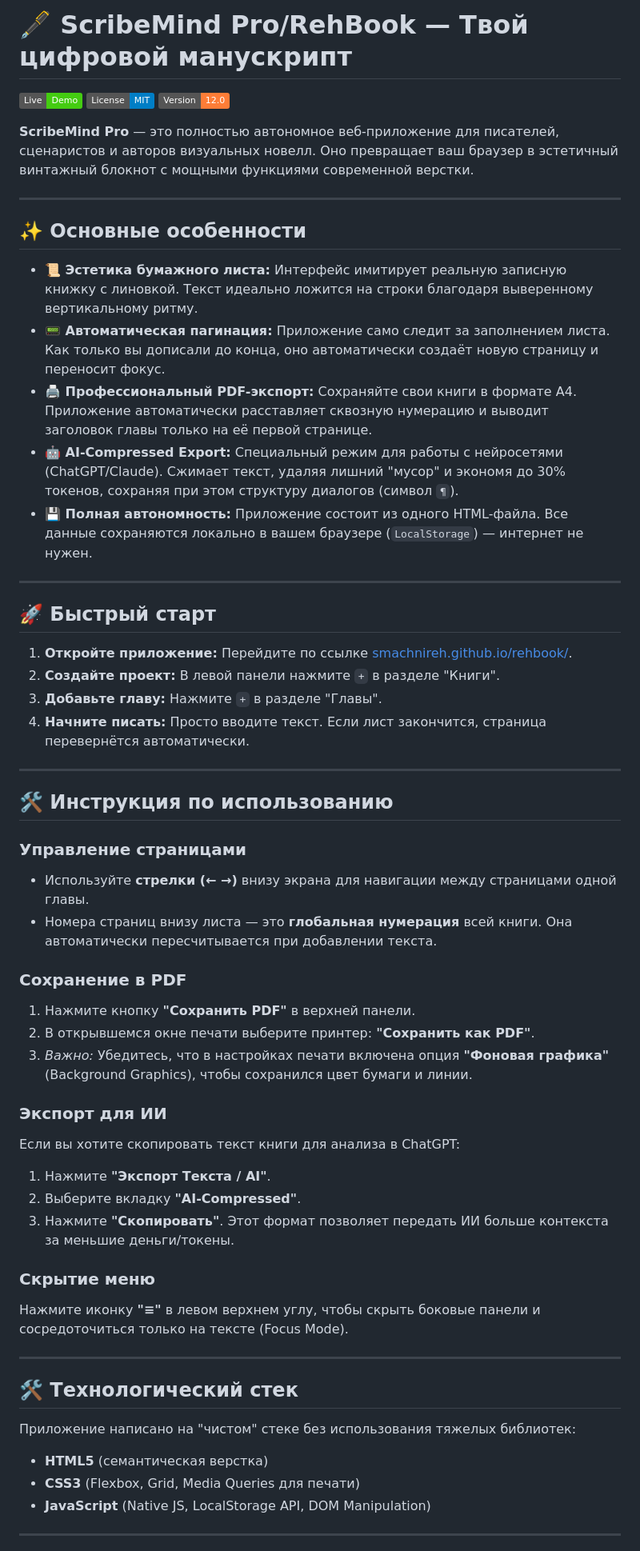
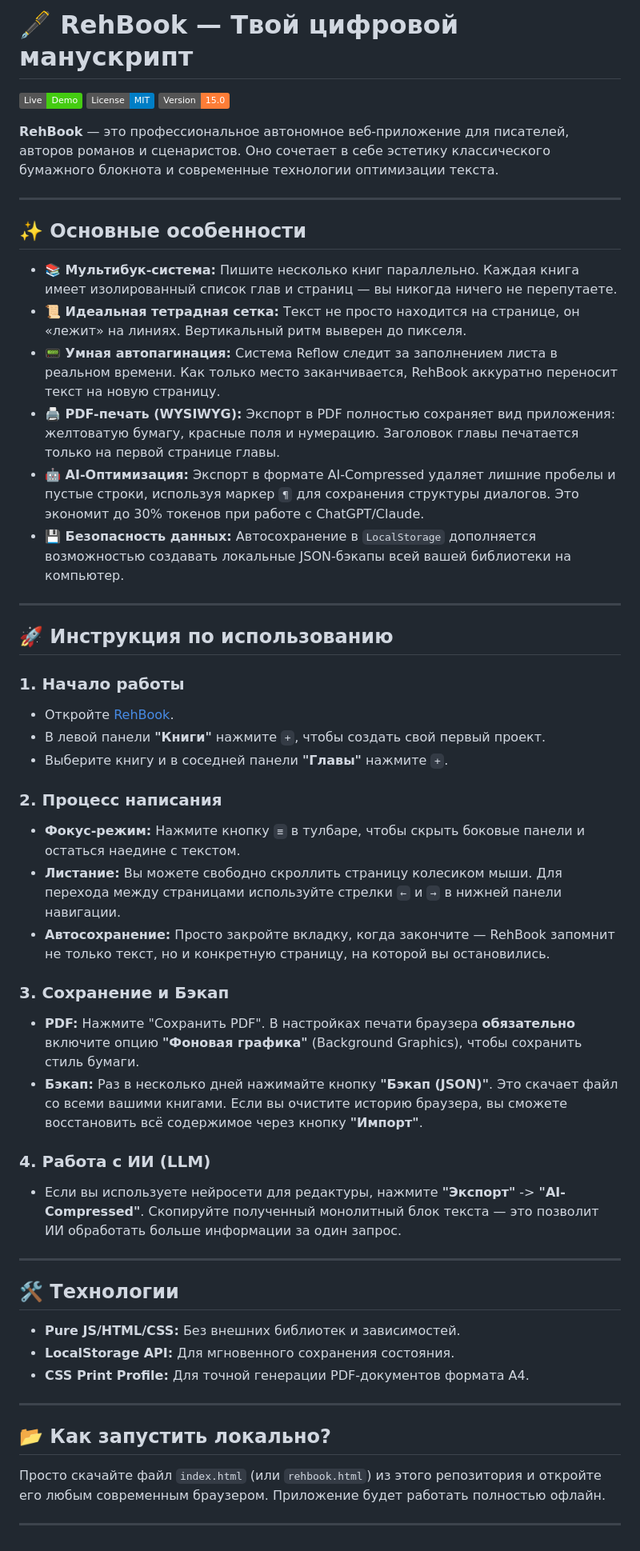
Before and after one commit to smachnireh/rehbook, a Markdown page: README.md, the part around one of its changes. Shown at 80% size. Drawn GitHub-style; badges without logos.

```diff
--- a/README.md
+++ b/README.md
@@ -1,59 +1,53 @@
-# 🖋️ ScribeMind Pro/RehBook — Твой цифровой манускрипт
+# 🖋️ RehBook — Твой цифровой манускрипт
 
 [![GitHub Pages](https://img.shields.io/badge/Live-Demo-brightgreen.svg)](https://smachnireh.github.io/rehbook/)
 ![License](https://img.shields.io/badge/License-MIT-blue.svg)
-![Version](https://img.shields.io/badge/Version-12.0-orange.svg)
+![Version](https://img.shields.io/badge/Version-15.0-orange.svg)
 
-**ScribeMind Pro** — это полностью автономное веб-приложение для писателей, сценаристов и авторов визуальных новелл. Оно превращает ваш браузер в эстетичный винтажный блокнот с мощными функциями современной верстки.
+**RehBook** — это профессиональное автономное веб-приложение для писателей, авторов романов и сценаристов. Оно сочетает в себе эстетику классического бумажного блокнота и современные технологии оптимизации текста.
 
 ---
 
 ## ✨ Основные особенности
 
-*   **📜 Эстетика бумажного листа:** Интерфейс имитирует реальную записную книжку с линовкой. Текст идеально ложится на строки благодаря выверенному вертикальному ритму.
-*   **📟 Автоматическая пагинация:** Приложение само следит за заполнением листа. Как только вы дописали до конца, оно автоматически создаёт новую страницу и переносит фокус.
-*   **🖨️ Профессиональный PDF-экспорт:** Сохраняйте свои книги в формате A4. Приложение автоматически расставляет сквозную нумерацию и выводит заголовок главы только на её первой странице.
-*   **🤖 AI-Compressed Export:** Специальный режим для работы с нейросетями (ChatGPT/Claude). Сжимает текст, удаляя лишний "мусор" и экономя до 30% токенов, сохраняя при этом структуру диалогов (символ `¶`).
-*   **💾 Полная автономность:** Приложение состоит из одного HTML-файла. Все данные сохраняются локально в вашем браузере (`LocalStorage`) — интернет не нужен.
+*   **📚 Мультибук-система:** Пишите несколько книг параллельно. Каждая книга имеет изолированный список глав и страниц — вы никогда ничего не перепутаете.
+*   **📜 Идеальная тетрадная сетка:** Текст не просто находится на странице, он «лежит» на линиях. Вертикальный ритм выверен до пикселя.
+*   **📟 Умная автопагинация:** Система Reflow следит за заполнением листа в реальном времени. Как только место заканчивается, RehBook аккуратно переносит текст на новую страницу.
+*   **🖨️ PDF-печать (WYSIWYG):** Экспорт в PDF полностью сохраняет вид приложения: желтоватую бумагу, красные поля и нумерацию. Заголовок главы печатается только на первой странице главы.
+*   **🤖 AI-Оптимизация:** Экспорт в формате AI-Compressed удаляет лишние пробелы и пустые строки, используя маркер `¶` для сохранения структуры диалогов. Это экономит до 30% токенов при работе с ChatGPT/Claude.
+*   **💾 Безопасность данных:** Автосохранение в `LocalStorage` дополняется возможностью создавать локальные JSON-бэкапы всей вашей библиотеки на компьютер.
 
 ---
 
-## 🚀 Быстрый старт
+## 🚀 Инструкция по использованию
 
-1.  **Откройте приложение:** Перейдите по ссылке [smachnireh.github.io/rehbook/](https://smachnireh.github.io/rehbook/).
-2.  **Создайте проект:** В левой панели нажмите `+` в разделе "Книги".
-3.  **Добавьте главу:** Нажмите `+` в разделе "Главы".
-4.  **Начните писать:** Просто вводите текст. Если лист закончится, страница перевернётся автоматически.
+### 1. Начало работы
+*   Откройте [RehBook](https://smachnireh.github.io/rehbook/).
+*   В левой панели **"Книги"** нажмите `+`, чтобы создать свой первый проект.
+*   Выберите книгу и в соседней панели **"Главы"** нажмите `+`.
+
+### 2. Процесс написания
+*   **Фокус-режим:** Нажмите кнопку `≡` в тулбаре, чтобы скрыть боковые панели и остаться наедине с текстом.
+*   **Листание:** Вы можете свободно скроллить страницу колесиком мыши. Для перехода между страницами используйте стрелки `←` и `→` в нижней панели навигации.
+*   **Автосохранение:** Просто закройте вкладку, когда закончите — RehBook запомнит не только текст, но и конкретную страницу, на которой вы остановились.
+
+### 3. Сохранение и Бэкап
+*   **PDF:** Нажмите "Сохранить PDF". В настройках печати браузера **обязательно** включите опцию **"Фоновая графика"** (Background Graphics), чтобы сохранить стиль бумаги.
+*   **Бэкап:** Раз в несколько дней нажимайте кнопку **"Бэкап (JSON)"**. Это скачает файл со всеми вашими книгами. Если вы очистите историю браузера, вы сможете восстановить всё содержимое через кнопку **"Импорт"**.
+
+### 4. Работа с ИИ (LLM)
+*   Если вы используете нейросети для редактуры, нажмите **"Экспорт"** -> **"AI-Compressed"**. Скопируйте полученный монолитный блок текста — это позволит ИИ обработать больше информации за один запрос.
 
 ---
 
-## 🛠️ Инструкция по использованию
-
-### Управление страницами
-*   Используйте **стрелки (← →)** внизу экрана для навигации между страницами одной главы.
-*   Номера страниц внизу листа — это **глобальная нумерация** всей книги. Она автоматически пересчитывается при добавлении текста.
-
-### Сохранение в PDF
-1.  Нажмите кнопку **"Сохранить PDF"** в верхней панели.
-2.  В открывшемся окне печати выберите принтер: **"Сохранить как PDF"**.
-3.  *Важно:* Убедитесь, что в настройках печати включена опция **"Фоновая графика"** (Background Graphics), чтобы сохранился цвет бумаги и линии.
-
-### Экспорт для ИИ
-Если вы хотите скопировать текст книги для анализа в ChatGPT:
-1.  Нажмите **"Экспорт Текста / AI"**.
-2.  Выберите вкладку **"AI-Compressed"**.
-3.  Нажмите **"Скопировать"**. Этот формат позволяет передать ИИ больше контекста за меньшие деньги/токены.
-
-### Скрытие меню
-Нажмите иконку **"≡"** в левом верхнем углу, чтобы скрыть боковые панели и сосредоточиться только на тексте (Focus Mode).
+## 🛠️ Технологии
+*   **Pure JS/HTML/CSS:** Без внешних библиотек и зависимостей.
+*   **LocalStorage API:** Для мгновенного сохранения состояния.
+*   **CSS Print Profile:** Для точной генерации PDF-документов формата A4.
 
 ---
 
-## 🛠️ Технологический стек
-
-Приложение написано на "чистом" стеке без использования тяжелых библиотек:
-*   **HTML5** (семантическая верстка)
-*   **CSS3** (Flexbox, Grid, Media Queries для печати)
-*   **JavaScript** (Native JS, LocalStorage API, DOM Manipulation)
+## 📂 Как запустить локально?
+Просто скачайте файл `index.html` (или `rehbook.html`) из этого репозитория и откройте его любым современным браузером. Приложение будет работать полностью офлайн.
 
 ---
```
Also changed, not shown: other parts of README.md (+1 -11 lines).
